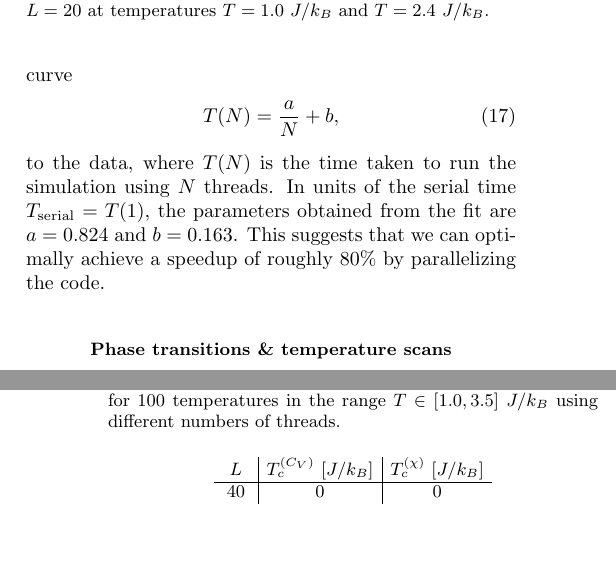
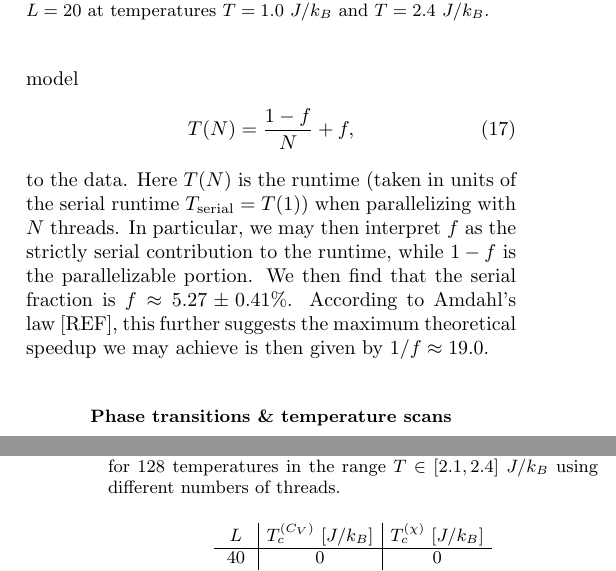
Before and after one commit to isakrukan/FYS4150-Computational-Physics, a LaTeX paper (Project4/main.tex): two parts of the columns of pages 4 and 5 of 7, joined at a grey line, cut so that both start at the same text, the shorter picture padded with empty space. Compiled offline with pdfLaTeX.

Commit message:
Problem 7

```diff
--- a/Project4/main.tex
+++ b/Project4/main.tex
@@ -386,15 +386,17 @@ To test the effect of parallelization on the performance of our code, we have ru
 The results of this is shown in Figure~\ref{fig:parallelization}.
-Here we have additionally fitted a curve
+Here we have additionally fitted a model
 \begin{align}
-    T(N) =  \frac{a}{N} + b,
+   T(N) =  \frac{1-f}{N} + f,
 \end{align}
-to the data, where \(T(N)\) is the time taken to run the simulation using \(N\) threads.
-In units of the serial time $T_\mathrm{serial} = T(1)$, the parameters obtained from the fit are $a = 0.824$ and $b = 0.163$.
-This suggests that we can optimally achieve a speedup of roughly $80\%$ by parallelizing the code.
+to the data.
+Here \(T(N)\) is the runtime (taken in units of the serial runtime $T_\mathrm{serial} = T(1)$) when parallelizing with \(N\) threads.
+In particular, we may then interpret \(f\) as the strictly serial contribution to the runtime, while \(1-f\) is the parallelizable portion.
+We then find that the serial fraction is $f \approx 5.27 \pm 0.41 \%$.
+According to Amdahl's law [REF], this further suggests the maximum theoretical speedup we may achieve is then given by \(1/f \approx 19.0\).
 \begin{figure}
     \centering
     \includegraphics[width=0.45\textwidth]{figs/timing_tests.pdf}
-    \caption{Time taken to run simulations of the $L=5$ lattice for $100$ temperatures in the range $T \in [1.0, 3.5]\ J/k_B$ using different numbers of threads.}
+    \caption{Time taken to run simulations of the $L=5$ lattice for $128$ temperatures in the range $T \in [2.1, 2.4]\ J/k_B$ using different numbers of threads.}
     \label{fig:parallelization}
 \end{figure}
 
```
Also changed, not shown: Project4/code/run_timing_tests.sh, Project4/main.tex (2 more changed lines).
